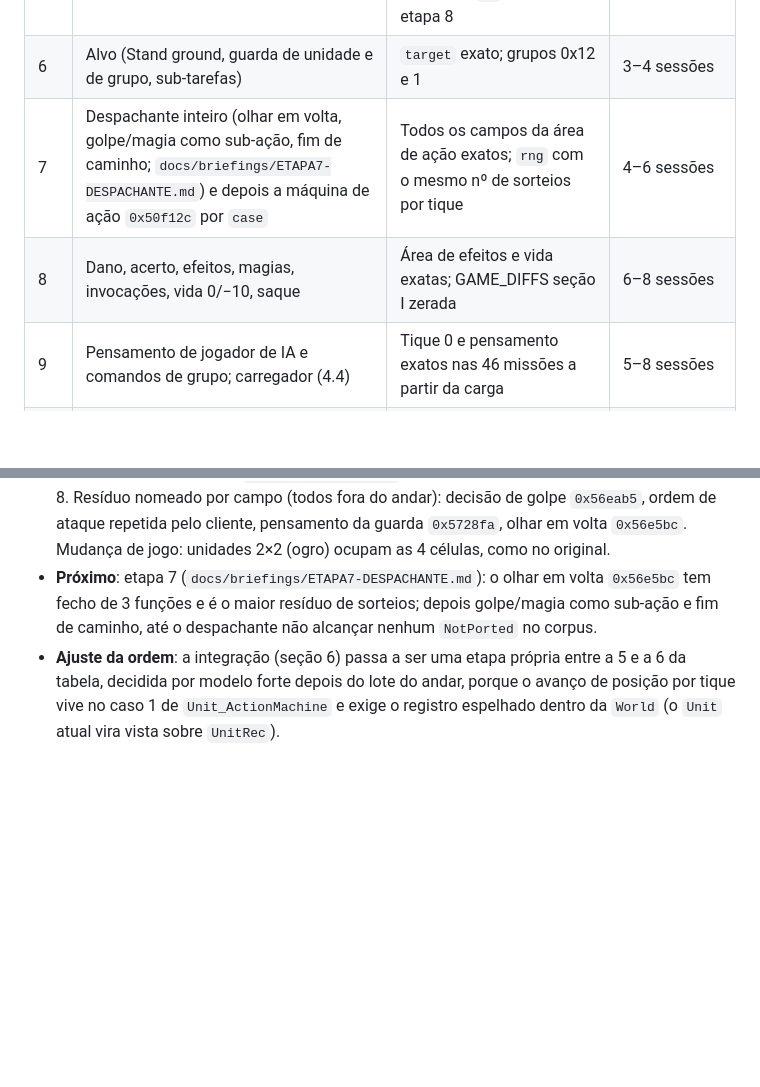
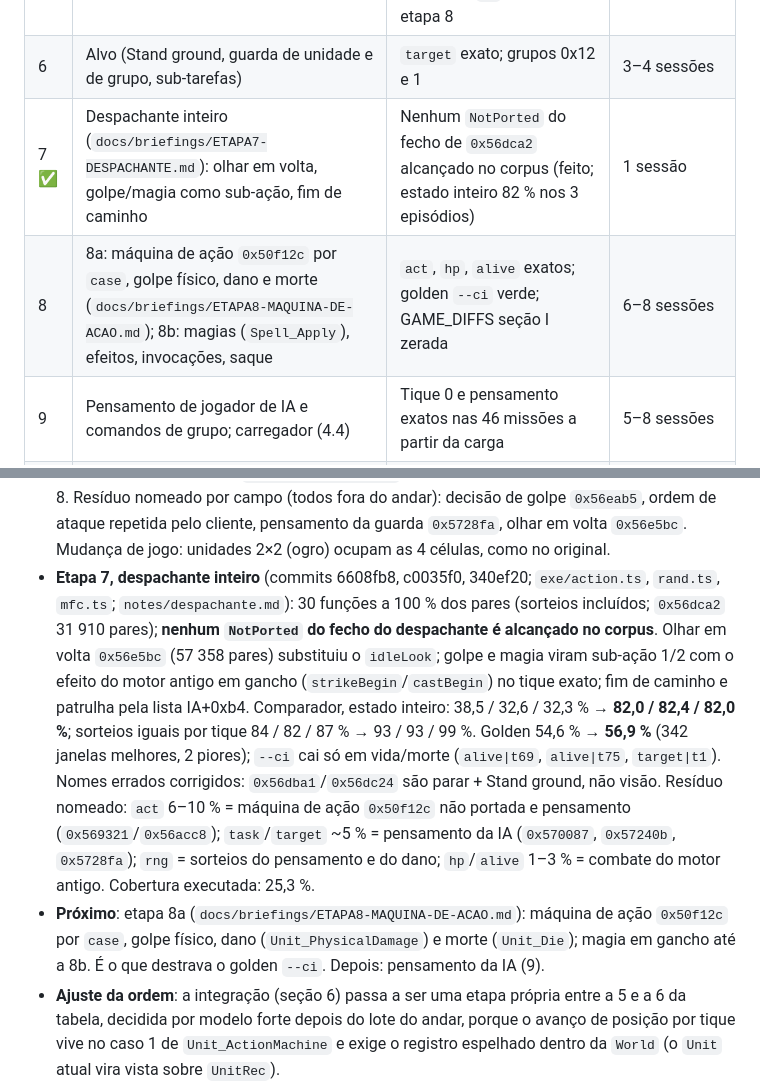
Before and after one commit to Tales-K/rom2-web, a Markdown page: docs/ABORDAGEM-FIDELIDADE-UNIDADES.md, 2 parts joined by grey strips. GitHub-like rendering; blank space fills up the shorter version.

```diff
--- a/docs/ABORDAGEM-FIDELIDADE-UNIDADES.md
+++ b/docs/ABORDAGEM-FIDELIDADE-UNIDADES.md
@@ -213,8 +213,8 @@ Padrão estrangulador, subsistema a subsistema, atrás da interface que `mission
 | 4 ✅ | **Piloto de porta**: célula de aproximação + anel (11 funções) com registro fiel do caminho | Campo de posição exato em 100 % dos tiques dos episódios do piloto, ou causa residual nomeada por campo | 1–2 sessões. **Decide o método**: se o piloto não fechar, voltar aqui antes de escalar |
 | 5 ✅ | Andar/perseguir (`docs/briefings/ETAPA5-ANDAR.md`) e integração na `World` (`ETAPA6-INTEGRACAO-ANDAR.md`) | `pos` e caminho exatos com reancoragem por tique (feito: 100 % na m10_start, 1 tique residual nos outros dois, causa em combate); `hp` fica para a etapa 8 | 3–4 sessões |
 | 6 | Alvo (Stand ground, guarda de unidade e de grupo, sub-tarefas) | `target` exato; grupos 0x12 e 1 | 3–4 sessões |
-| 7 | Despachante inteiro (olhar em volta, golpe/magia como sub-ação, fim de caminho; `docs/briefings/ETAPA7-DESPACHANTE.md`) e depois a máquina de ação `0x50f12c` por `case` | Todos os campos da área de ação exatos; `rng` com o mesmo nº de sorteios por tique | 4–6 sessões |
-| 8 | Dano, acerto, efeitos, magias, invocações, vida 0/−10, saque | Área de efeitos e vida exatas; GAME_DIFFS seção I zerada | 6–8 sessões |
+| 7 ✅ | Despachante inteiro (`docs/briefings/ETAPA7-DESPACHANTE.md`): olhar em volta, golpe/magia como sub-ação, fim de caminho | Nenhum `NotPorted` do fecho de `0x56dca2` alcançado no corpus (feito; estado inteiro 82 % nos 3 episódios) | 1 sessão |
+| 8 | 8a: máquina de ação `0x50f12c` por `case`, golpe físico, dano e morte (`docs/briefings/ETAPA8-MAQUINA-DE-ACAO.md`); 8b: magias (`Spell_Apply`), efeitos, invocações, saque | `act`, `hp`, `alive` exatos; golden `--ci` verde; GAME_DIFFS seção I zerada | 6–8 sessões |
 | 9 | Pensamento de jogador de IA e comandos de grupo; carregador (4.4) | Tique 0 e pensamento exatos nas 46 missões a partir da carga | 5–8 sessões |
 | 10 | Varredura do fecho restante por frequência de execução; `port_status.tsv` sem pendentes | Cobertura 100 % (portado ou fora do escopo justificado) | 5–10 sessões |
 
@@ -265,8 +265,17 @@ imagens** (uma por missão e uma por episódio de interesse), nunca para traçar
   `--ci` falha por uma assinatura de combate que reapareceu (`alive|t69|orig_dead`, Spirit da m20_mage) — fica para as etapas 7–8.
   Resíduo nomeado por campo (todos fora do andar): decisão de golpe `0x56eab5`, ordem de ataque repetida pelo cliente, pensamento
   da guarda `0x5728fa`, olhar em volta `0x56e5bc`. Mudança de jogo: unidades 2×2 (ogro) ocupam as 4 células, como no original.
-- **Próximo**: etapa 7 (`docs/briefings/ETAPA7-DESPACHANTE.md`): o olhar em volta `0x56e5bc` tem fecho de 3 funções e é o maior
-  resíduo de sorteios; depois golpe/magia como sub-ação e fim de caminho, até o despachante não alcançar nenhum `NotPorted` no corpus.
+- **Etapa 7, despachante inteiro** (commits 6608fb8, c0035f0, 340ef20; `exe/action.ts`, `rand.ts`, `mfc.ts`; `notes/despachante.md`):
+  30 funções a 100 % dos pares (sorteios incluídos; `0x56dca2` 31 910 pares); **nenhum `NotPorted` do fecho do despachante é alcançado
+  no corpus**. Olhar em volta `0x56e5bc` (57 358 pares) substituiu o `idleLook`; golpe e magia viram sub-ação 1/2 com o efeito do
+  motor antigo em gancho (`strikeBegin`/`castBegin`) no tique exato; fim de caminho e patrulha pela lista IA+0xb4. Comparador, estado
+  inteiro: 38,5 / 32,6 / 32,3 % → **82,0 / 82,4 / 82,0 %**; sorteios iguais por tique 84 / 82 / 87 % → 93 / 93 / 99 %. Golden
+  54,6 % → **56,9 %** (342 janelas melhores, 2 piores); `--ci` cai só em vida/morte (`alive|t69`, `alive|t75`, `target|t1`).
+  Nomes errados corrigidos: `0x56dba1`/`0x56dc24` são parar + Stand ground, não visão. Resíduo nomeado: `act` 6–10 % = máquina de
+  ação `0x50f12c` não portada e pensamento (`0x569321`/`0x56acc8`); `task`/`target` ~5 % = pensamento da IA (`0x570087`, `0x57240b`,
+  `0x5728fa`); `rng` = sorteios do pensamento e do dano; `hp`/`alive` 1–3 % = combate do motor antigo. Cobertura executada: 25,3 %.
+- **Próximo**: etapa 8a (`docs/briefings/ETAPA8-MAQUINA-DE-ACAO.md`): máquina de ação `0x50f12c` por `case`, golpe físico, dano
+  (`Unit_PhysicalDamage`) e morte (`Unit_Die`); magia em gancho até a 8b. É o que destrava o golden `--ci`. Depois: pensamento da IA (9).
 - **Ajuste da ordem**: a integração (seção 6) passa a ser uma etapa própria entre a 5 e a 6 da tabela, decidida por modelo forte
   depois do lote do andar, porque o avanço de posição por tique vive no caso 1 de `Unit_ActionMachine` e exige o registro espelhado
   dentro da `World` (o `Unit` atual vira vista sobre `UnitRec`).
```
Also changed, not shown: other parts of docs/ABORDAGEM-FIDELIDADE-UNIDADES.md (+1 -1 lines), docs/PLAN.md (+2 -0 lines), docs/briefings/ETAPA8-MAQUINA-DE-ACAO.md (added, +58 -0 lines).
